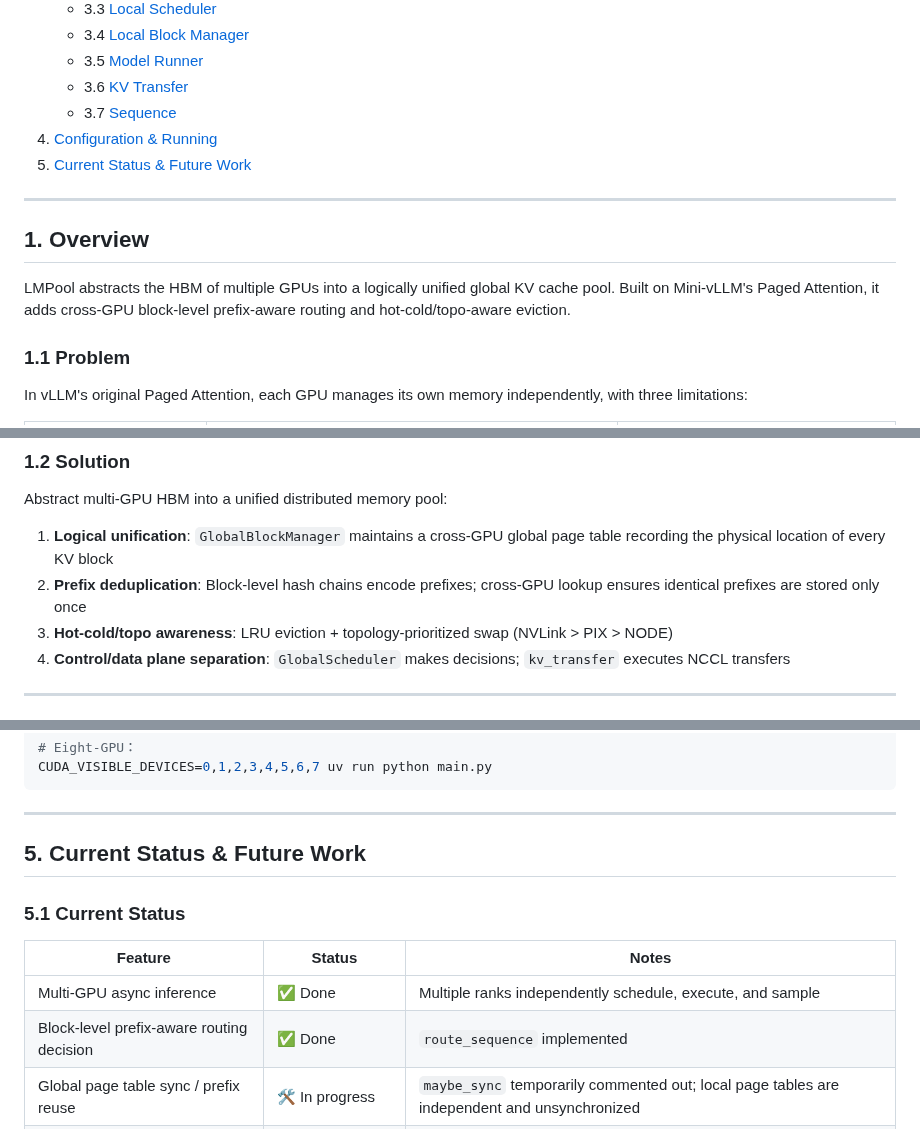
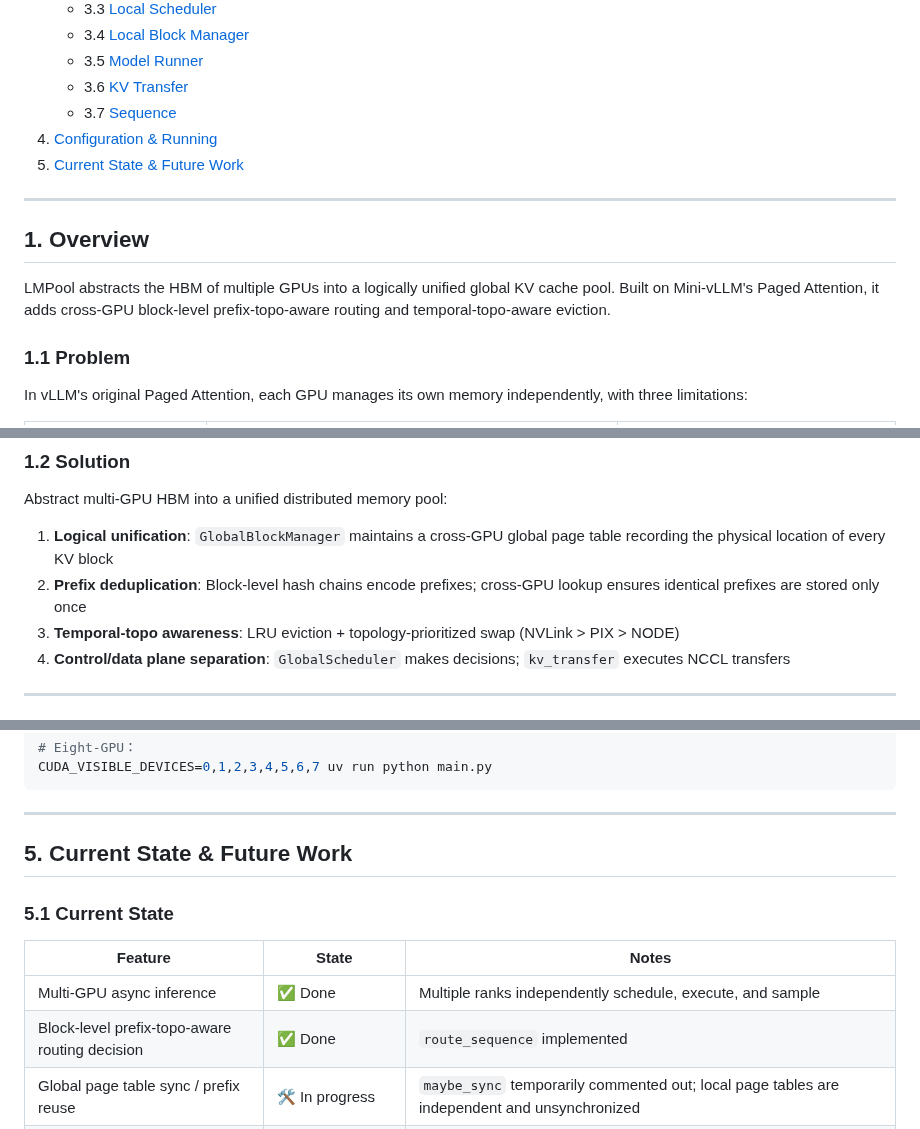
Before and after one commit to 0x0addc001/LMPool, a Markdown page: README.md, 3 parts joined by grey strips. Drawn GitHub-style.

```diff
--- a/README.md
+++ b/README.md
@@ -17,13 +17,13 @@ Built on [Mini-vLLM](https://github.com/Wenyueh/MinivLLM) | Prototype Stage | [E
    - 3.6 [KV Transfer](#36-kv-transfer)
    - 3.7 [Sequence](#37-sequence)
 4. [Configuration & Running](#4-configuration--running)
-5. [Current Status & Future Work](#5-current-status--future-work)
+5. [Current State & Future Work](#5-current-state--future-work)
 
 ---
 
 ## 1. Overview
 
-LMPool abstracts the HBM of multiple GPUs into a logically unified global KV cache pool. Built on Mini-vLLM's Paged Attention, it adds cross-GPU block-level prefix-aware routing and hot-cold/topo-aware eviction.
+LMPool abstracts the HBM of multiple GPUs into a logically unified global KV cache pool. Built on Mini-vLLM's Paged Attention, it adds cross-GPU block-level prefix-topo-aware routing and temporal-topo-aware eviction.
 
 ### 1.1 Problem
 
@@ -41,7 +41,7 @@ Abstract multi-GPU HBM into a unified distributed memory pool:
 
 1. **Logical unification**: `GlobalBlockManager` maintains a cross-GPU global page table recording the physical location of every KV block
 2. **Prefix deduplication**: Block-level hash chains encode prefixes; cross-GPU lookup ensures identical prefixes are stored only once
-3. **Hot-cold/topo awareness**: LRU eviction + topology-prioritized swap (NVLink > PIX > NODE)
+3. **Temporal-topo awareness**: LRU eviction + topology-prioritized swap (NVLink > PIX > NODE)
 4. **Control/data plane separation**: `GlobalScheduler` makes decisions; `kv_transfer` executes NCCL transfers
 
 ---
@@ -457,14 +459,14 @@ CUDA_VISIBLE_DEVICES=0,1,2,3,4,5,6,7 uv run python main.py
 
 ---
 
-## 5. Current Status & Future Work
+## 5. Current State & Future Work
 
-### 5.1 Current Status
+### 5.1 Current State
 
-| Feature | Status | Notes |
+| Feature | State | Notes |
 | ------- | ------ | ---------------------------------------------- |
 | Multi-GPU async inference | ✅ Done | Multiple ranks independently schedule, execute, and sample |
-| Block-level prefix-aware routing decision | ✅ Done | `route_sequence` implemented |
+| Block-level prefix-topo-aware routing decision | ✅ Done | `route_sequence` implemented |
 | Global page table sync / prefix reuse | 🛠️ In progress | `maybe_sync` temporarily commented out; local page tables are independent and unsynchronized |
 | Hot/cold and topology-aware eviction decision | ✅ Done | `select_eviction_candidates` implemented |
 | Cross-GPU block migration primitives | 🛠️ In progress | `swap_out` / `swap_in` pending integration testing |
```
Also changed, not shown: other parts of README.md (+3 -1 lines), README_zh.md (+7 -5 lines), assets/fig_achitecture.png (added), 1 other file.
